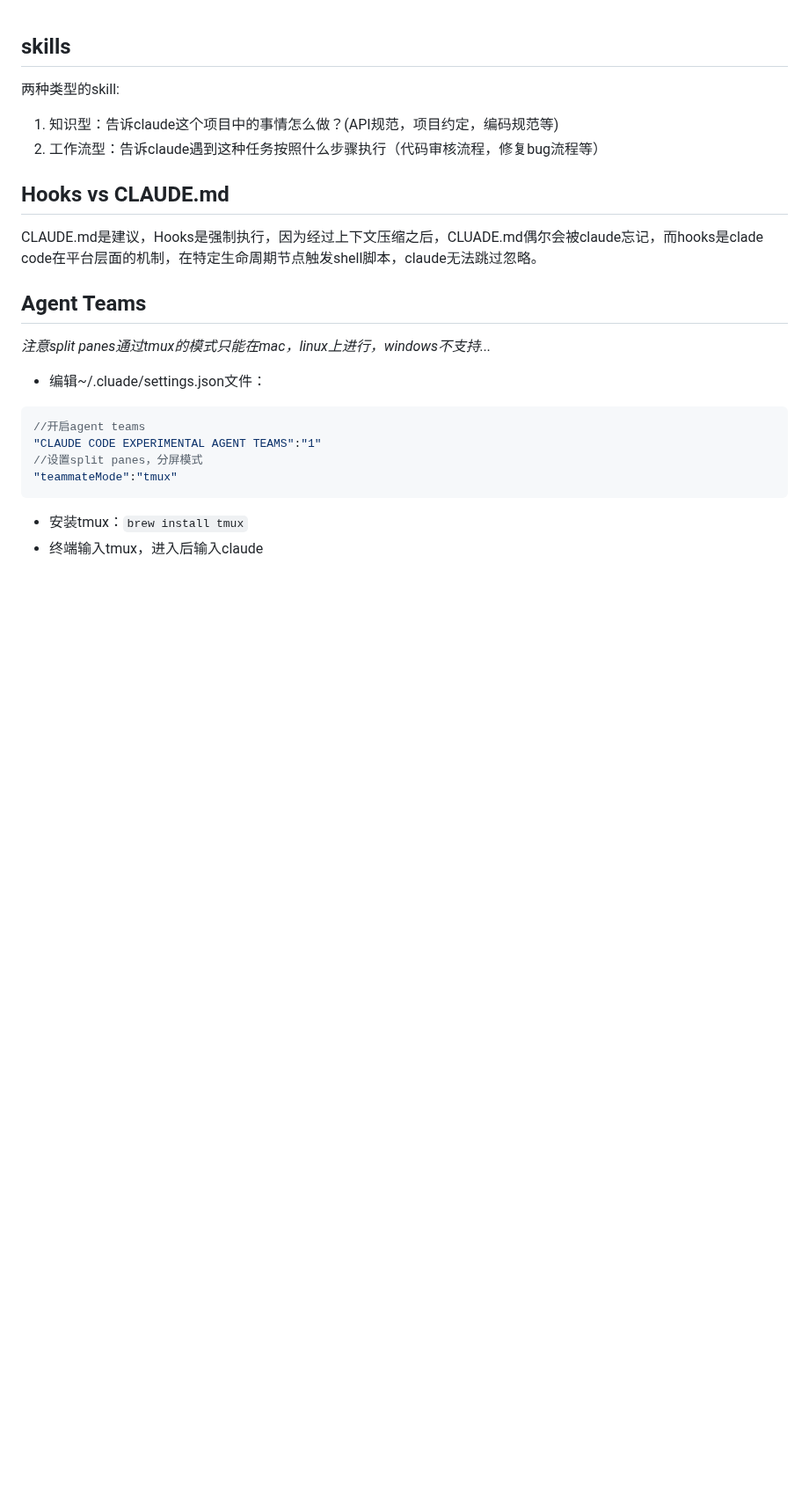
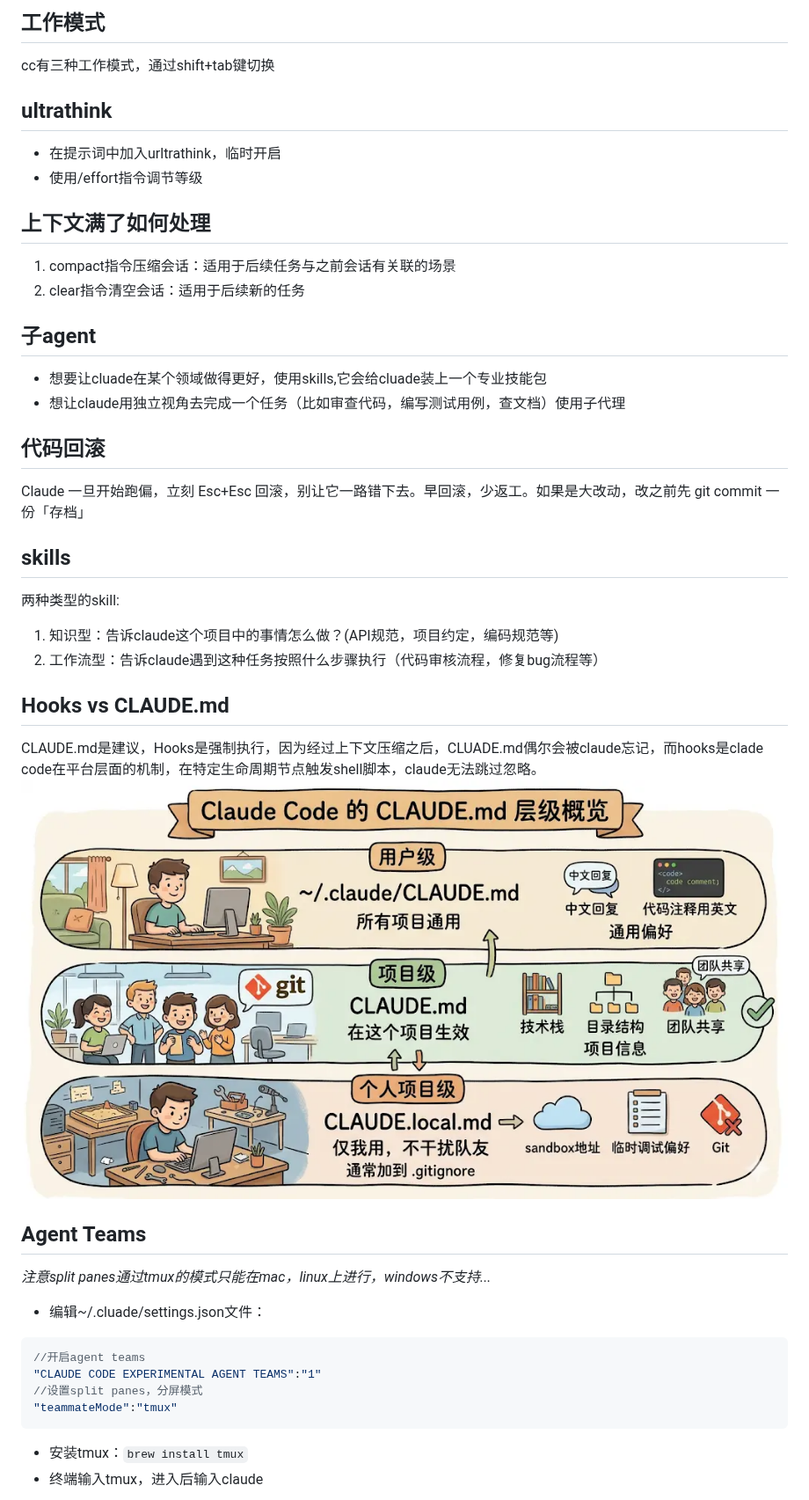
Before and after one commit to JustWantToHappy/advanced-note, a Markdown page: AI coding/claude.md, the part around the change. Shown at 88% size. GitHub-like rendering; pictures changed too: AI coding/image.png (added); blank space fills up the shorter version.

Commit message:
docs: 补充claude工作模式与使用技巧

```diff
--- a/AI coding/claude.md
+++ b/AI coding/claude.md
@@ -1,9 +1,24 @@
+## 工作模式
+cc有三种工作模式，通过shift+tab键切换
+## ultrathink
+- 在提示词中加入urltrathink，临时开启
+- 使用/effort指令调节等级
+## 上下文满了如何处理
+1. compact指令压缩会话：适用于后续任务与之前会话有关联的场景
+2. clear指令清空会话：适用于后续新的任务
+## 子agent
+- 想要让cluade在某个领域做得更好，使用skills,它会给cluade装上一个专业技能包
+- 想让claude用独立视角去完成一个任务（比如审查代码，编写测试用例，查文档）使用子代理
+
+## 代码回滚
+Claude 一旦开始跑偏，立刻 Esc+Esc 回滚，别让它一路错下去。早回滚，少返工。如果是大改动，改之前先 git commit 一份「存档」
 ## skills
 两种类型的skill:
 1. 知识型：告诉claude这个项目中的事情怎么做？(API规范，项目约定，编码规范等)
 2. 工作流型：告诉claude遇到这种任务按照什么步骤执行（代码审核流程，修复bug流程等）
 ## Hooks vs CLAUDE.md
 CLAUDE.md是建议，Hooks是强制执行，因为经过上下文压缩之后，CLUADE.md偶尔会被claude忘记，而hooks是clade code在平台层面的机制，在特定生命周期节点触发shell脚本，claude无法跳过忽略。
+![alt text](image.png)
 ## Agent Teams
 *注意split panes通过tmux的模式只能在mac，linux上进行，windows不支持...*
 
```
Also changed, not shown: 生活实用/理财.md (+2 -0 lines).
